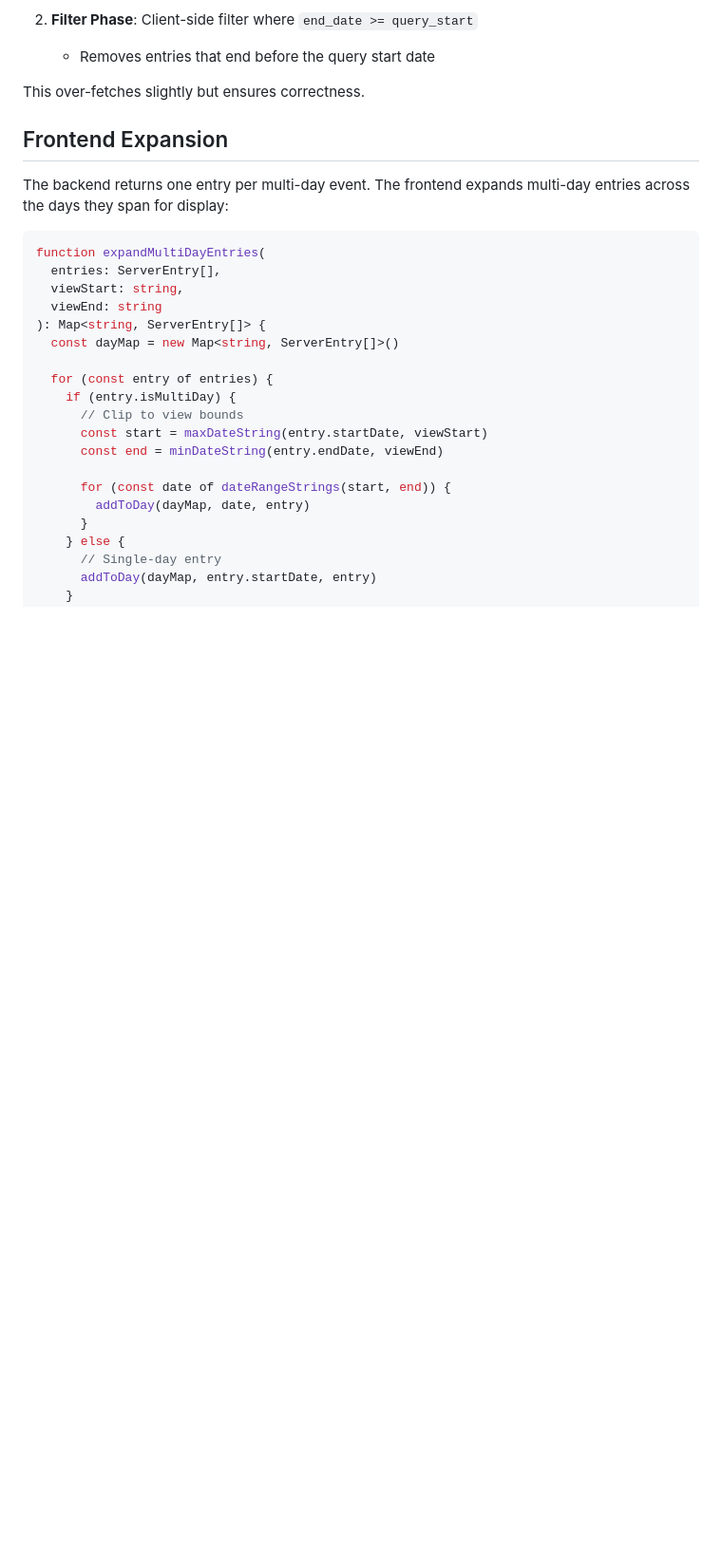
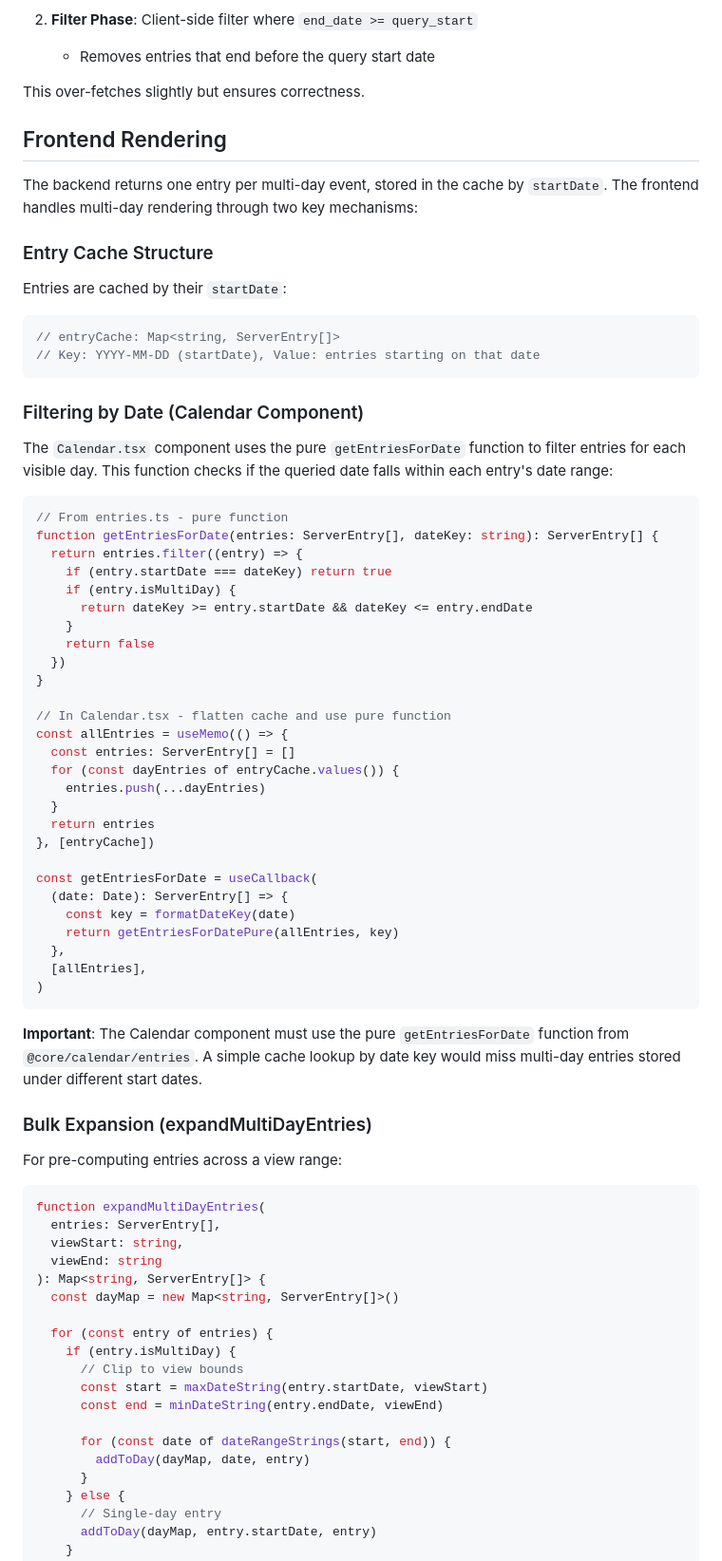
Before and after one commit to cloudbridgeuy/calendsync, a Markdown page: .claude/context/multi-day-entries.md, the part around the change. Shown: that part at 95% size. Rendered like a GitHub page; blank space fills up the shorter version.

Commit message:
docs: update multi-day entries context with rendering details
Add section explaining how Calendar component must use the pure
getEntriesForDate function to properly filter multi-day entries.
Document the entry cache structure and the importance of flattening
the cache before filtering.

````diff
--- a/.claude/context/multi-day-entries.md
+++ b/.claude/context/multi-day-entries.md
@@ -76,9 +76,58 @@ DynamoDB doesn't support native overlap queries, so we use a two-phase approach:
 
 This over-fetches slightly but ensures correctness.
 
-## Frontend Expansion
+## Frontend Rendering
 
-The backend returns one entry per multi-day event. The frontend expands multi-day entries across the days they span for display:
+The backend returns one entry per multi-day event, stored in the cache by `startDate`. The frontend handles multi-day rendering through two key mechanisms:
+
+### Entry Cache Structure
+
+Entries are cached by their `startDate`:
+
+```typescript
+// entryCache: Map<string, ServerEntry[]>
+// Key: YYYY-MM-DD (startDate), Value: entries starting on that date
+```
+
+### Filtering by Date (Calendar Component)
+
+The `Calendar.tsx` component uses the pure `getEntriesForDate` function to filter entries for each visible day. This function checks if the queried date falls within each entry's date range:
+
+```typescript
+// From entries.ts - pure function
+function getEntriesForDate(entries: ServerEntry[], dateKey: string): ServerEntry[] {
+  return entries.filter((entry) => {
+    if (entry.startDate === dateKey) return true
+    if (entry.isMultiDay) {
+      return dateKey >= entry.startDate && dateKey <= entry.endDate
+    }
+    return false
+  })
+}
+
+// In Calendar.tsx - flatten cache and use pure function
+const allEntries = useMemo(() => {
+  const entries: ServerEntry[] = []
+  for (const dayEntries of entryCache.values()) {
+    entries.push(...dayEntries)
+  }
+  return entries
+}, [entryCache])
+
+const getEntriesForDate = useCallback(
+  (date: Date): ServerEntry[] => {
+    const key = formatDateKey(date)
+    return getEntriesForDatePure(allEntries, key)
+  },
+  [allEntries],
+)
+```
+
+**Important**: The Calendar component must use the pure `getEntriesForDate` function from `@core/calendar/entries`. A simple cache lookup by date key would miss multi-day entries stored under different start dates.
+
+### Bulk Expansion (expandMultiDayEntries)
+
+For pre-computing entries across a view range:
 
 ```typescript
 function expandMultiDayEntries(
````
